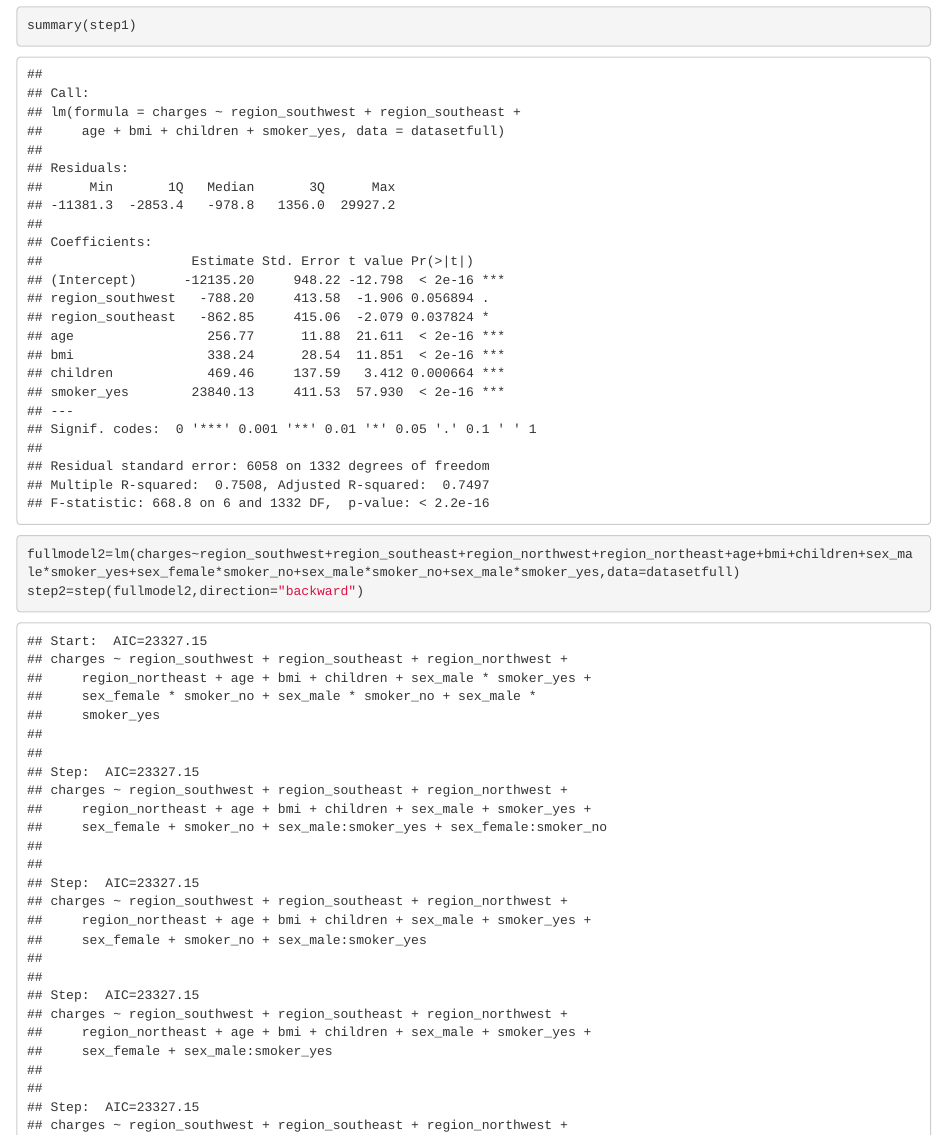
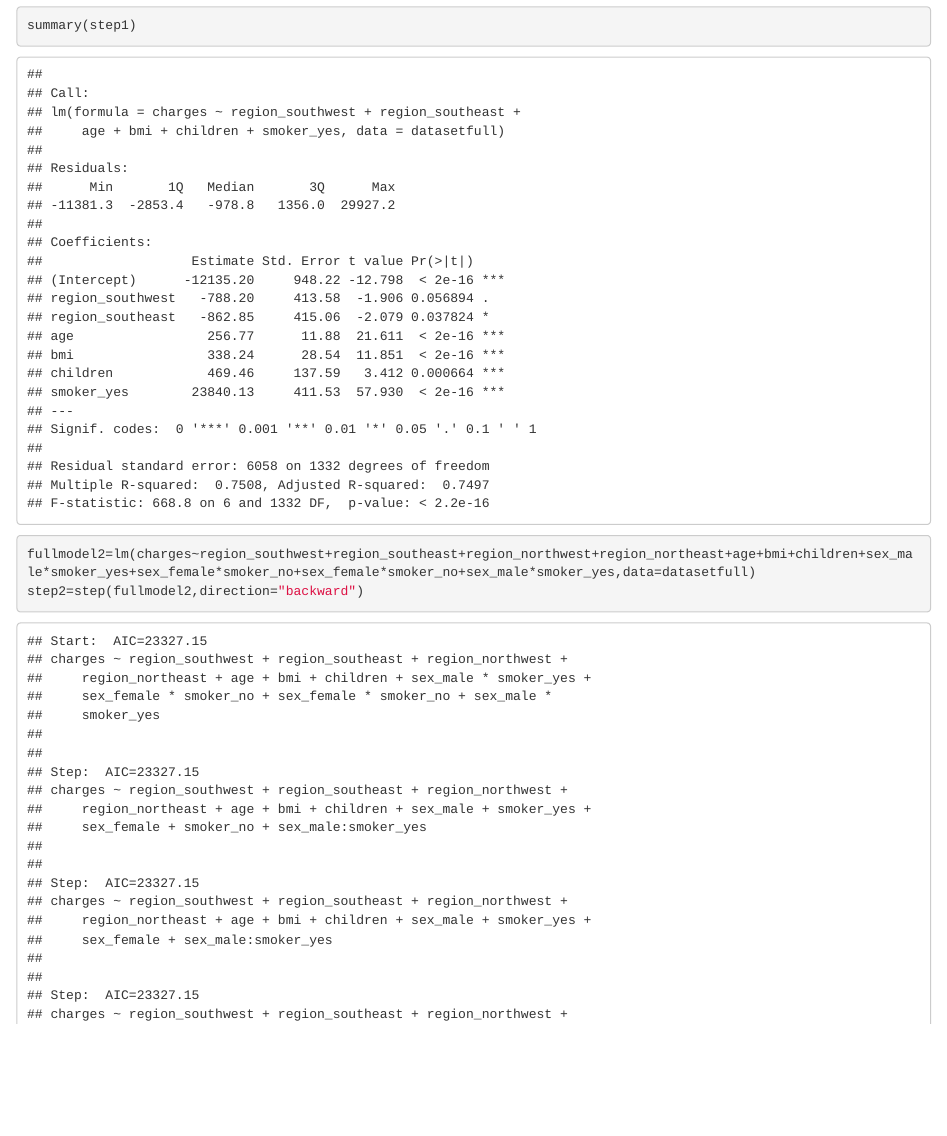
Before and after one commit to huangrao1212/3340Project, an R Markdown document (3340project.Rmd): the page in a window 1100 px wide, from 8670 px down. Rendered offline with R 4.5, knitr and Pandoc, with nearby package versions; some code elsewhere in the file could not run offline.

Commit message:
Update 3340project.Rmd

````diff
--- a/3340project.Rmd
+++ b/3340project.Rmd
@@ -100,7 +100,7 @@ summary(step1)
 ```
 
 ```{r}
-fullmodel2=lm(charges~region_southwest+region_southeast+region_northwest+region_northeast+age+bmi+children+sex_male*smoker_yes+sex_female*smoker_no+sex_male*smoker_no+sex_male*smoker_yes,data=datasetfull)
+fullmodel2=lm(charges~region_southwest+region_southeast+region_northwest+region_northeast+age+bmi+children+sex_male*smoker_yes+sex_female*smoker_no+sex_female*smoker_no+sex_male*smoker_yes,data=datasetfull)
 step2=step(fullmodel2,direction="backward")
 summary(step2)
 ```
````
